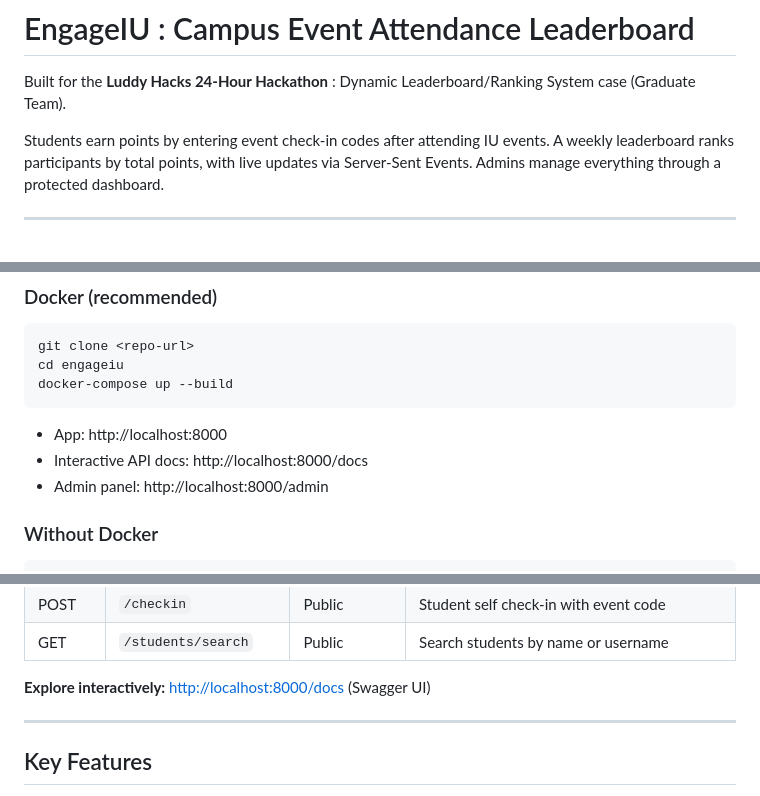
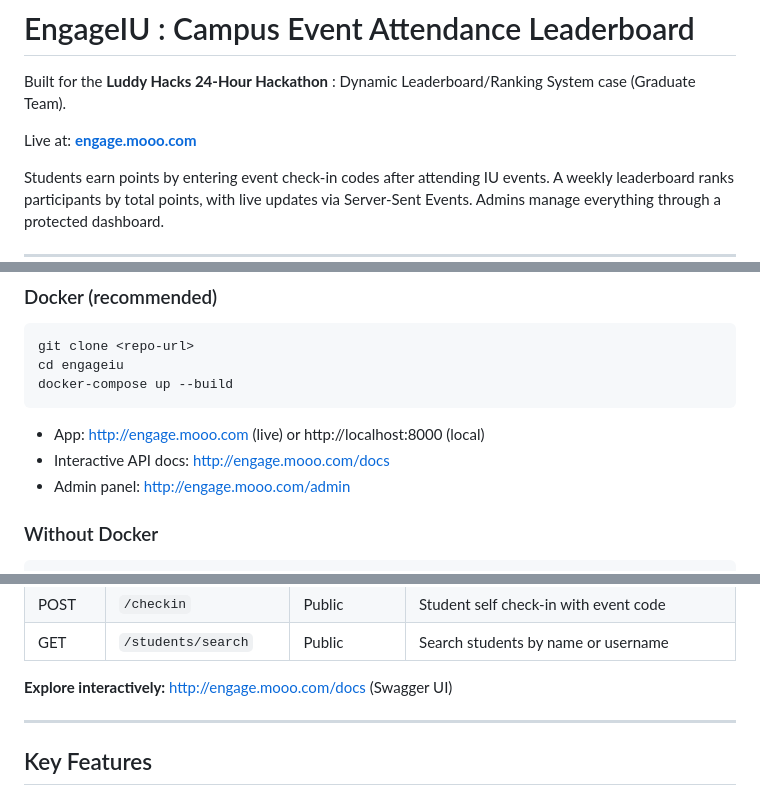
Before and after one commit to varunsonawane/Engage_IU, a Markdown page: README.md, 3 parts joined by grey strips. Drawn GitHub-style; blank space fills up the shorter version.

````diff
--- a/README.md
+++ b/README.md
@@ -1,6 +1,8 @@
 # EngageIU : Campus Event Attendance Leaderboard
 
 Built for the **Luddy Hacks 24-Hour Hackathon** : Dynamic Leaderboard/Ranking System case (Graduate Team).
+
+Live at: **[engage.mooo.com](http://engage.mooo.com)**
 
 Students earn points by entering event check-in codes after attending IU events. A weekly leaderboard ranks participants by total points, with live updates via Server-Sent Events. Admins manage everything through a protected dashboard.
 
@@ -52,9 +54,9 @@ cd engageiu
 docker-compose up --build
 ```
 
-- App: http://localhost:8000
-- Interactive API docs: http://localhost:8000/docs
-- Admin panel: http://localhost:8000/admin
+- App: http://engage.mooo.com (live) or http://localhost:8000 (local)
+- Interactive API docs: http://engage.mooo.com/docs
+- Admin panel: http://engage.mooo.com/admin
 
 ### Without Docker
 
@@ -98,7 +100,7 @@ Override via env: `ADMIN_USERNAME`, `ADMIN_PASSWORD`, `SECRET_KEY`
 | POST | `/checkin` | Public | Student self check-in with event code |
 | GET | `/students/search` | Public | Search students by name or username |
 
-**Explore interactively:** [http://localhost:8000/docs](http://localhost:8000/docs) (Swagger UI)
+**Explore interactively:** [http://engage.mooo.com/docs](http://engage.mooo.com/docs) (Swagger UI)
 
 ---
 
````
